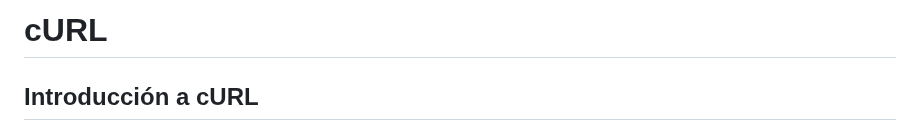
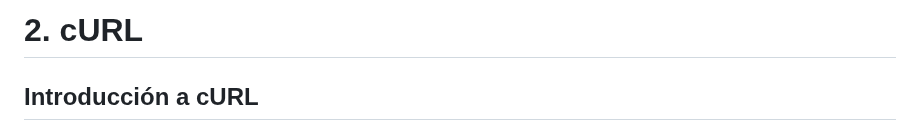
Before and after one commit to CeAcheRistian/Servicios-web, a Markdown page: Anotaciones/cURL.md, the part around the change. Drawn GitHub-style.

```diff
--- a/Anotaciones/cURL.md
+++ b/Anotaciones/cURL.md
@@ -1,4 +1,4 @@
-# cURL
+# 2. cURL
 ## Introducción a cURL
 cURL es una herramienta para poder testear nuestros servicios web, específicamente las APIs. Es una herramienta de líneas de comandos integrada para los s.o basados en Unix. Con esta herramienta se puede transferir información para diferentes protocolos de internet.
 
```
Also changed, not shown: Anotaciones/Introduccion.md (+1 -1 lines), Anotaciones/Python.md (added, +1 -0 lines).
